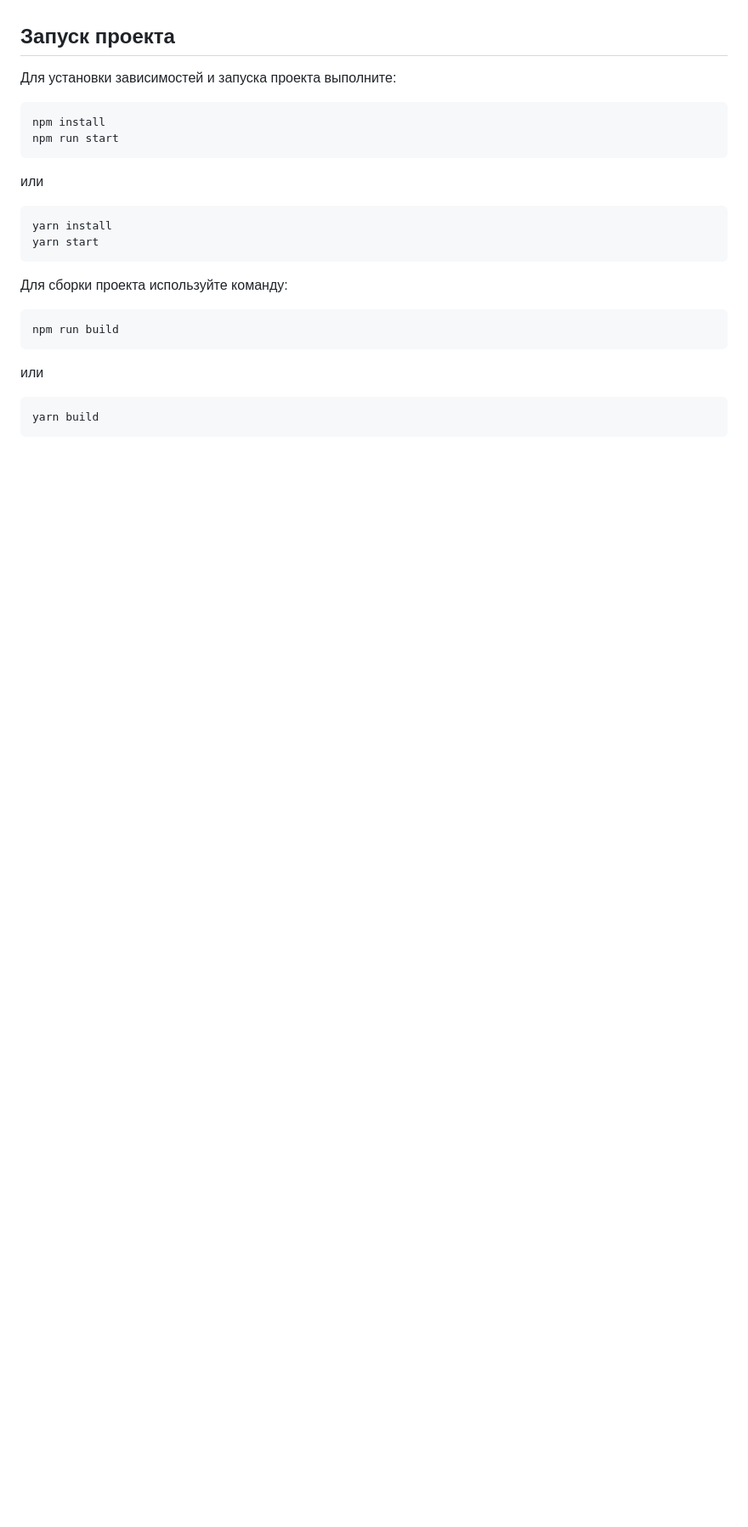
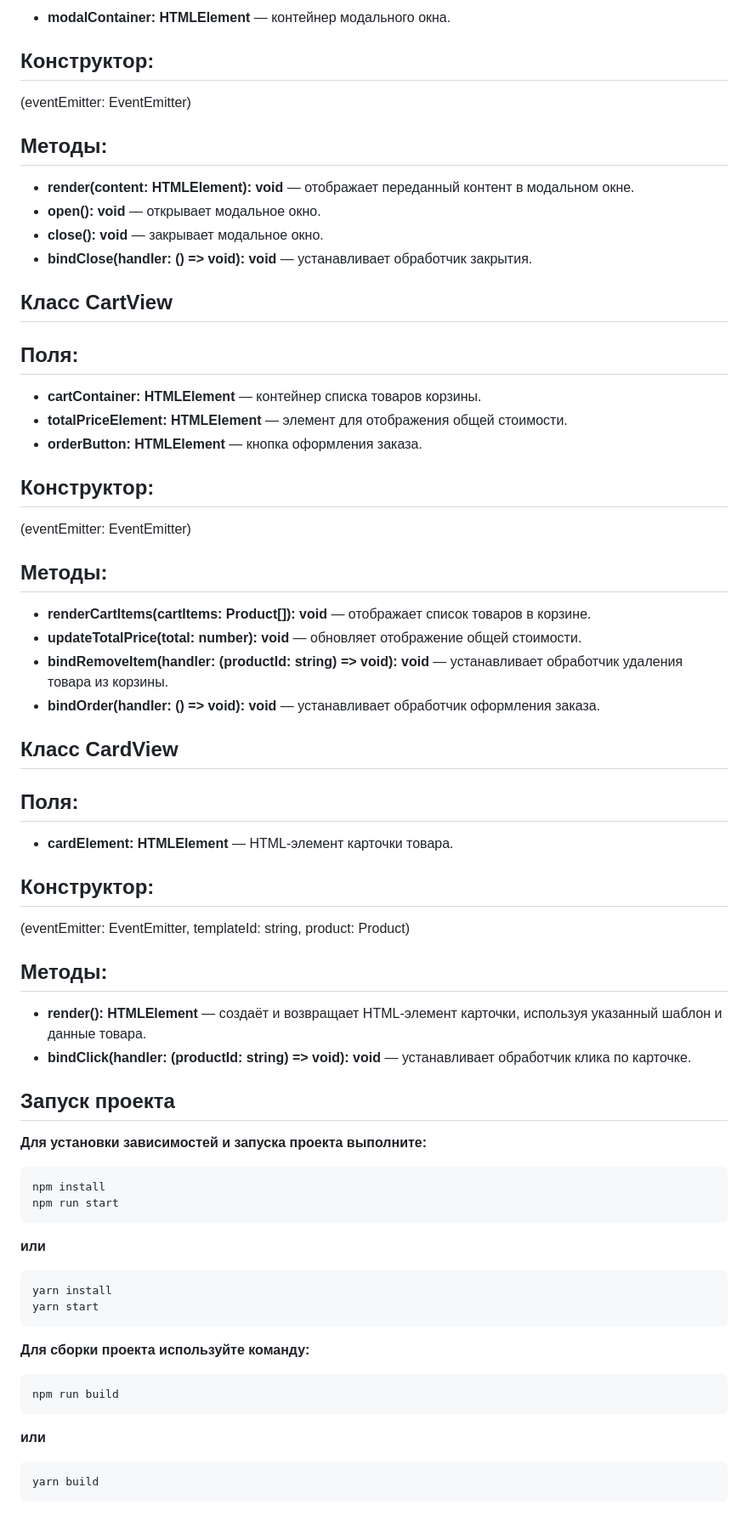
Before and after one commit to andreyBodrey2012/web-larek-frontend, a Markdown page: README.md, the part around one of its changes. Shown at 85% size. GitHub-like rendering; blank space fills up the shorter version.

````diff
--- a/README.md
+++ b/README.md
@@ -43,26 +93,73 @@ https://github.com/andreyBodrey2012/web-larek-frontend
+- **modalContainer: HTMLElement** — контейнер модального окна.
+
+## Конструктор:
+
+(eventEmitter: EventEmitter)
+
+## Методы:
+
+- **render(content: HTMLElement): void** — отображает переданный контент в модальном окне.
+- **open(): void** — открывает модальное окно.
+- **close(): void** — закрывает модальное окно.
+- **bindClose(handler: () => void): void** — устанавливает обработчик закрытия.
+
+## Класс CartView
+
+## Поля:
+
+- **cartContainer: HTMLElement** — контейнер списка товаров корзины.
+- **totalPriceElement: HTMLElement** — элемент для отображения общей стоимости.
+- **orderButton: HTMLElement** — кнопка оформления заказа.
+
+## Конструктор:
+
+(eventEmitter: EventEmitter)
+
+## Методы:
+
+- **renderCartItems(cartItems: Product[]): void** — отображает список товаров в корзине.
+- **updateTotalPrice(total: number): void** — обновляет отображение общей стоимости.
+- **bindRemoveItem(handler: (productId: string) => void): void** — устанавливает обработчик удаления товара из корзины.
+- **bindOrder(handler: () => void): void** — устанавливает обработчик оформления заказа.
+
+## Класс CardView
+
+## Поля:
+
+- **cardElement: HTMLElement** — HTML-элемент карточки товара.
+
+## Конструктор:
+
+(eventEmitter: EventEmitter, templateId: string, product: Product)
+
+## Методы:
+
+- **render(): HTMLElement** — создаёт и возвращает HTML-элемент карточки, используя указанный шаблон и данные товара.
+- **bindClick(handler: (productId: string) => void): void** — устанавливает обработчик клика по карточке.
+
 ## Запуск проекта
 
-Для установки зависимостей и запуска проекта выполните:
+**Для установки зависимостей и запуска проекта выполните:**
 
 ```bash
 npm install
 npm run start
 ```
 
-или
+**или**
 
 ```bash
 yarn install
 yarn start
 ```
 
-Для сборки проекта используйте команду:
+**Для сборки проекта используйте команду:**
 
 ```bash
 npm run build
 ```
 
-или
+**или**
 
 ```bash
 yarn build
````
Also changed, not shown: other parts of README.md (+52 -2 lines).
